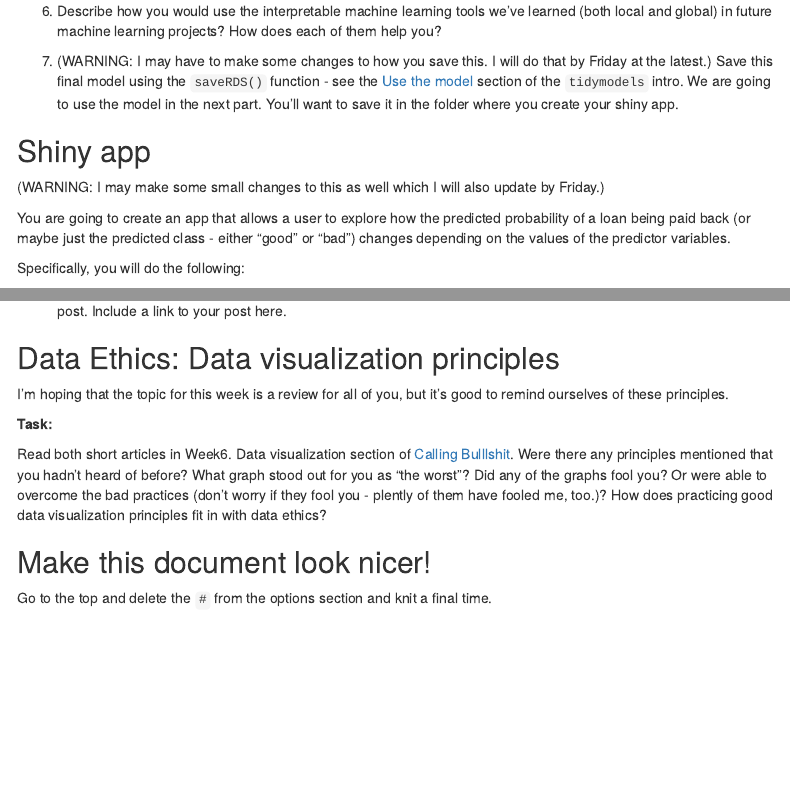
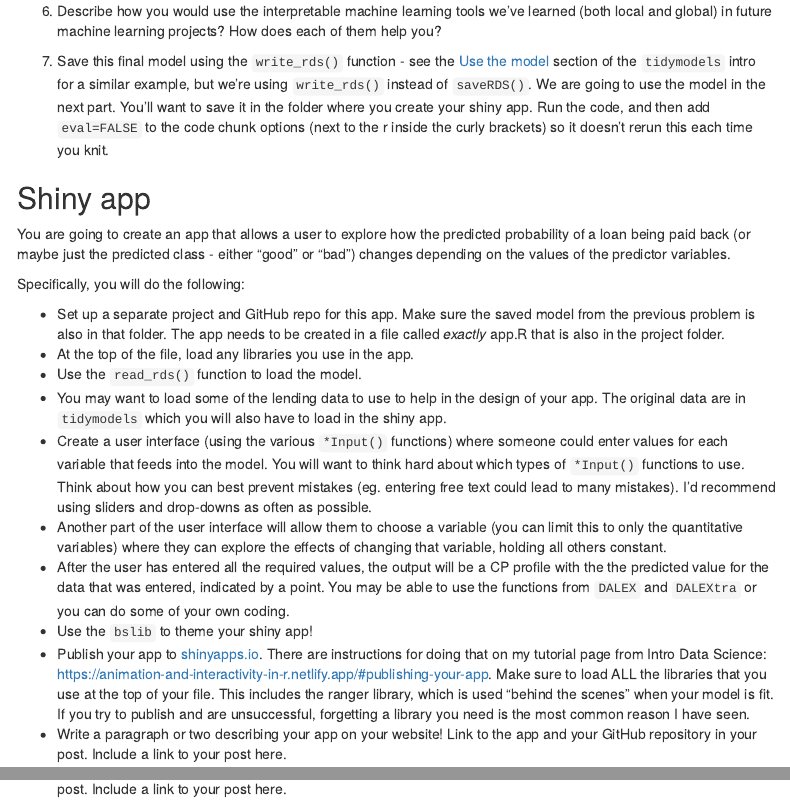
Before and after one commit to llendway/ads_website, an R Markdown document (assignments/2021_fall/05_assignment.Rmd): the page in a window 1100 px wide, from 4810 px down, and a second part further down, joined at a grey line. The pictures show the output file assignments/2021_fall/05_assignment.html that the author committed with the source, opened offline; menus at the side of the page are left out.

Commit message:
update assignment #5

```diff
--- a/assignments/2021_fall/05_assignment.Rmd
+++ b/assignments/2021_fall/05_assignment.Rmd
@@ -136,11 +136,9 @@ If you need help with function writing check out the [Functions](https://r4ds.ha
 
 6. Describe how you would use the interpretable machine learning tools we've learned (both local and global) in future machine learning projects? How does each of them help you?
 
-7. (WARNING: I may have to make some changes to how you save this. I will do that by Friday at the latest.) Save this final model using the `saveRDS()` function - see the [Use the model](https://advanced-ds-in-r.netlify.app/posts/2021-03-16-ml-review/#use-the-model) section of the `tidymodels` intro. We are going to use the model in the next part. You'll want to save it in the folder where you create your shiny app.
+7. Save this final model using the `write_rds()` function - see the [Use the model](https://advanced-ds-in-r.netlify.app/posts/2021-03-16-ml-review/#use-the-model) section of the `tidymodels` intro for a similar example, but we're using `write_rds()` instead of `saveRDS()`. We are going to use the model in the next part. You'll want to save it in the folder where you create your shiny app. Run the code, and then add `eval=FALSE` to the code chunk options (next to the r inside the curly brackets) so it doesn't rerun this each time you knit.
 
 ## Shiny app
-
-(WARNING: I may make some small changes to this as well which I will also update by Friday.)
 
 You are going to create an app that allows a user to explore how the predicted probability of a loan being paid back (or maybe just the predicted class - either "good" or "bad") changes depending on the values of the predictor variables.
 
@@ -148,3 +146,6 @@ Specifically, you will do the following:
 
 * Set up a separate project and GitHub repo for this app. Make sure the saved model from the previous problem is also in that folder. The app needs to be created in a file called *exactly* app.R that is also in the project folder.
 * At the top of the file, load any libraries you use in the app.
+* Use the `read_rds()` function to load the model.
+* You may want to load some of the lending data to use to help in the design of your app. The original data are in `tidymodels` which you will also have to load in the shiny app.
+* Create a user interface (using the various `*Input()` functions) where someone could enter values for each variable that feeds into the model. You will want to think hard about which types of `*Input()` functions to use. Think about how you can best prevent mistakes (eg. entering free text could lead to many mistakes). I'd recommend using sliders and drop-downs as often as possible.
@@ -154,8 +152,9 @@ Specifically, you will do the following:
 * Another part of the user interface will allow them to choose a variable (you can limit this to only the quantitative variables) where they can explore the effects of changing that variable, holding all others constant.
 * After the user has entered all the required values, the output will be a CP profile with the the predicted value for the data that was entered, indicated by a point. You may be able to use the functions from `DALEX` and `DALEXtra` or you can do some of your own coding.
 * Use the `bslib` to theme your shiny app!
-* Publish your app to [shinyapps.io](https://www.shinyapps.io/). There are instructions for doing that on the tutorial I linked to above.
+* Publish your app to [shinyapps.io](https://www.shinyapps.io/). There are instructions for doing that on my tutorial page from Intro Data Science: https://animation-and-interactivity-in-r.netlify.app/#publishing-your-app. Make sure to load ALL the libraries that you use at the top of your file. This includes the ranger library, which is used "behind the scenes" when your model is fit. If you try to publish and are unsuccessful, forgetting a library you need is the most common reason I have seen.
 * Write a paragraph or two describing your app on your website! Link to the app and your GitHub repository in your post. Include a link to your post here.
+
 
 ## Data Ethics: Data visualization principles
 
```
Also changed, not shown: assignments/2021_fall/05_assignment.html, assignments/2021_fall/05_assignment.Rmd (3 more changed lines), 3 other files.
